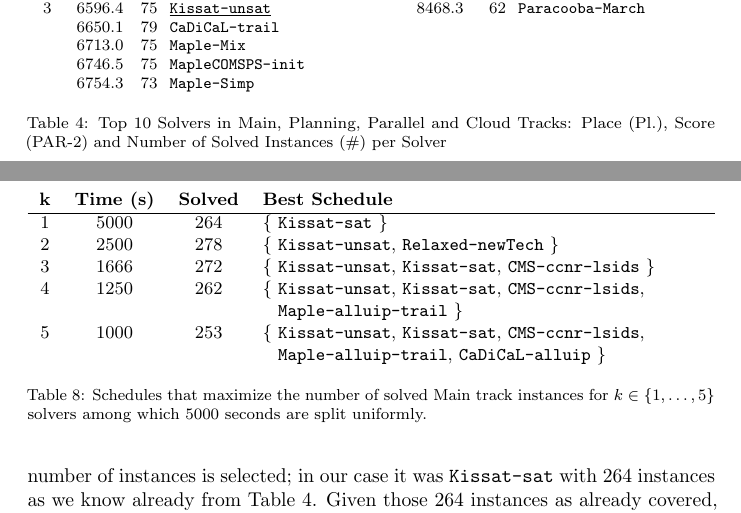
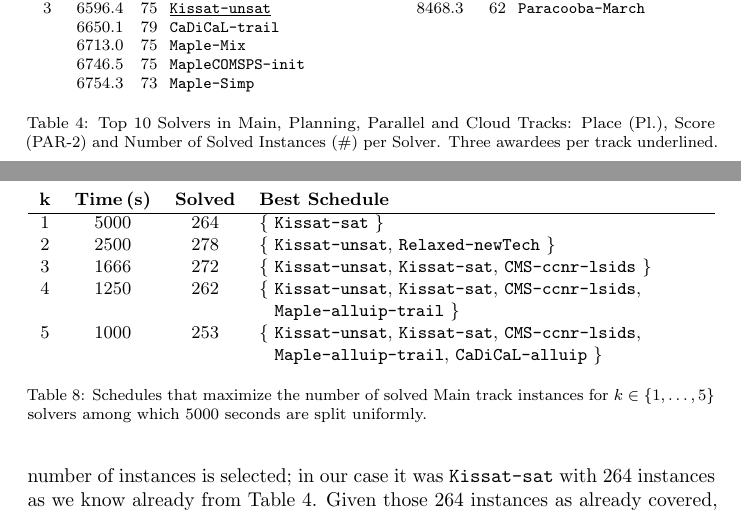
Before and after one commit to satcompetition/2020, a LaTeX paper (paper/main.tex): two parts of pages 15 and 26 of 41, joined at a grey line, cut so that both start at the same text. Compiled offline with pdfLaTeX.

Commit message:
Explain table underline; beautify other table

```diff
--- a/paper/main.tex
+++ b/paper/main.tex
@@ -863,7 +863,8 @@ forthcoming SAT competitions.
 \phantom{0} & \phantom{0} & \phantom{0} & \phantom{0}\\
 \phantom{0} & \phantom{0} & \phantom{0} & \phantom{0}
 \end{tabularx}
-\caption{Top 10 Solvers in Main, Planning, Parallel and Cloud Tracks: Place~(Pl.), Score (PAR-2) and Number of Solved Instances~(\#) per Solver}
+\caption{Top 10 Solvers in Main, Planning, Parallel and Cloud Tracks: Place~(Pl.), Score (PAR-2) and Number of Solved Instances~(\#) per Solver.
+Three awardees per track underlined.}
 \label{tab:results}
 \end{table}
 
@@ -1552,7 +1553,7 @@ of the budget seems to be the original time limit of \SI{5000}{\second}.
 \begin{table}
 \centering\small
 \begin{tabulary}{\linewidth}{cccL}
-\bf k & \bf Time (s) & \bf Solved & \bf Best Schedule \\
+\bf k & \bf Time\,(s) & \bf Solved & \bf Best Schedule \\
 \hline
 1 & 5000 & 264 & \{ \solver{Kissat-sat} \}\\
 2 & 2500 & 278 & \{ \solver{Kissat-unsat}, \solver{Relaxed-newTech} \}\\
```
